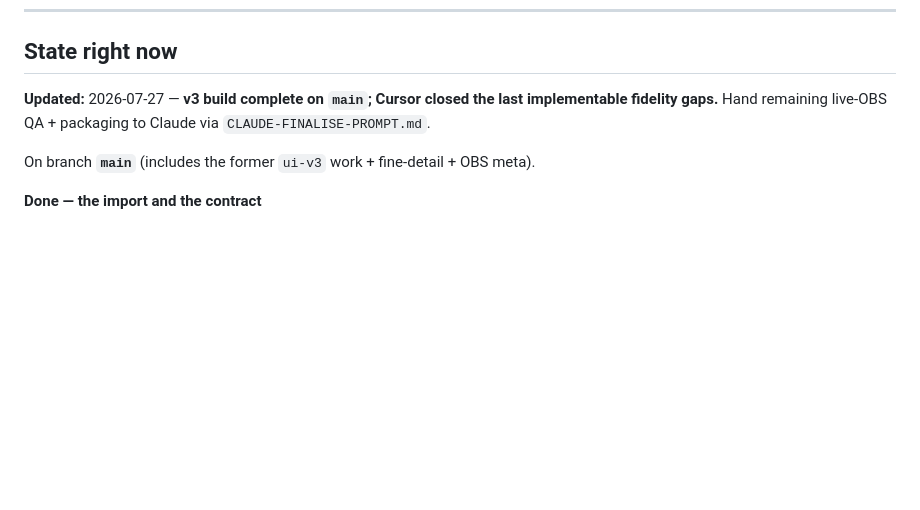
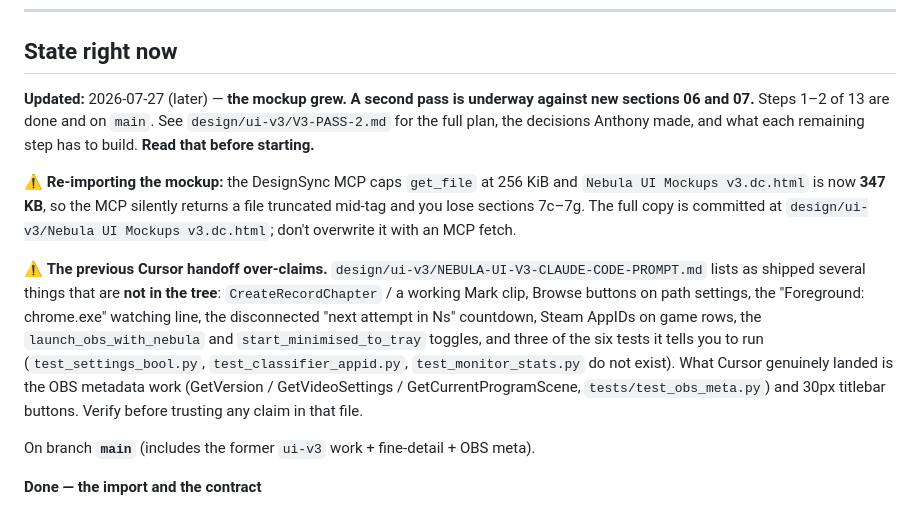
Before and after one commit to theoriginalcheese/nebula, a Markdown page: CURSOR-PROMPT.md, the part around the change. GitHub-like rendering; blank space fills up the shorter version.

```diff
--- a/CURSOR-PROMPT.md
+++ b/CURSOR-PROMPT.md
@@ -115,9 +115,28 @@ performance lesson), `nebula-dpi-scaling`, `nebula-roadmap-ideas`, `obs-auto-fol
 
 <!-- STATE:BEGIN — keep this block current; it is the whole point of the file -->
 
-**Updated:** 2026-07-27 — **v3 build complete on `main`; Cursor closed the last
-implementable fidelity gaps.** Hand remaining live-OBS QA + packaging to Claude via
-`CLAUDE-FINALISE-PROMPT.md`.
+**Updated:** 2026-07-27 (later) — **the mockup grew. A second pass is underway
+against new sections 06 and 07.** Steps 1–2 of 13 are done and on `main`.
+See `design/ui-v3/V3-PASS-2.md` for the full plan, the decisions Anthony made,
+and what each remaining step has to build. **Read that before starting.**
+
+⚠️ **Re-importing the mockup:** the DesignSync MCP caps `get_file` at 256 KiB
+and `Nebula UI Mockups v3.dc.html` is now **347 KB**, so the MCP silently
+returns a file truncated mid-tag and you lose sections 7c–7g. The full copy is
+committed at `design/ui-v3/Nebula UI Mockups v3.dc.html`; don't overwrite it
+with an MCP fetch.
+
+⚠️ **The previous Cursor handoff over-claims.**
+`design/ui-v3/NEBULA-UI-V3-CLAUDE-CODE-PROMPT.md` lists as shipped several
+things that are **not in the tree**: `CreateRecordChapter` / a working Mark
+clip, Browse buttons on path settings, the "Foreground: chrome.exe" watching
+line, the disconnected "next attempt in Ns" countdown, Steam AppIDs on game
+rows, the `launch_obs_with_nebula` and `start_minimised_to_tray` toggles, and
+three of the six tests it tells you to run (`test_settings_bool.py`,
+`test_classifier_appid.py`, `test_monitor_stats.py` do not exist). What Cursor
+genuinely landed is the OBS metadata work (GetVersion / GetVideoSettings /
+GetCurrentProgramScene, `tests/test_obs_meta.py`) and 30px titlebar buttons.
+Verify before trusting any claim in that file.
 
 On branch **`main`** (includes the former `ui-v3` work + fine-detail + OBS meta).
 
```
Also changed, not shown: design/ui-v3/V3-PASS-2.md (added, +126 -0 lines).
